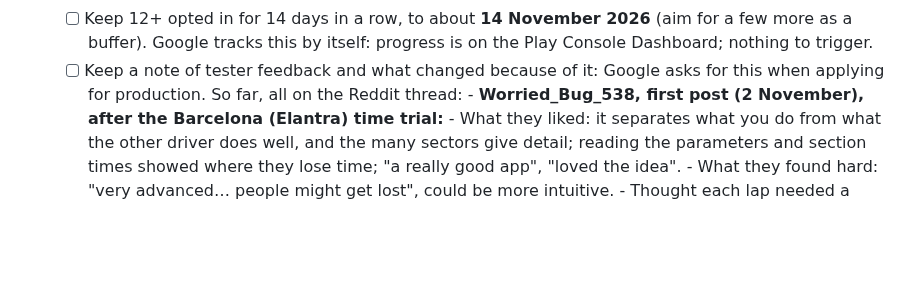
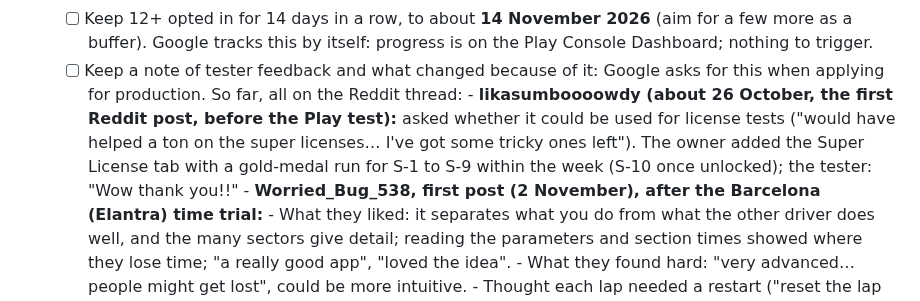
Before and after one commit to gt7-timetrials/gt7-timetrials.github.io, a Markdown page: docs/plan.md, the part around the change. Drawn GitHub-style; blank space fills up the shorter version.

Commit message:
Plan: the Super License tab came from a Reddit tester's request (for the production questionnaire)
Co-Authored-By: Claude Opus 5.5 <noreply@anthropic.com>
Claude-Session: https://claude.ai/code/session_019VPhqUb8CvhbbqWw2Es8kT

```diff
--- a/docs/plan.md
+++ b/docs/plan.md
@@ -43,6 +43,10 @@ tests: keep it simple, and only take on what one person can look after.
          tracks this by itself: progress is on the Play Console Dashboard; nothing to trigger.
    - [ ] Keep a note of tester feedback and what changed because of it: Google asks for this when applying for
          production. So far, all on the Reddit thread:
+         - **likasumboooowdy (about 26 October, the first Reddit post, before the Play test):** asked whether it could
+           be used for license tests ("would have helped a ton on the super licenses… I've got some tricky ones
+           left"). The owner added the Super License tab with a gold-medal run for S-1 to S-9 within the week (S-10
+           once unlocked); the tester: "Wow thank you!!"
          - **Worried_Bug_538, first post (2 November), after the Barcelona (Elantra) time trial:**
            - What they liked: it separates what you do from what the other driver does well, and the many sectors
              give detail; reading the parameters and section times showed where they lose time; "a really good app",
```
